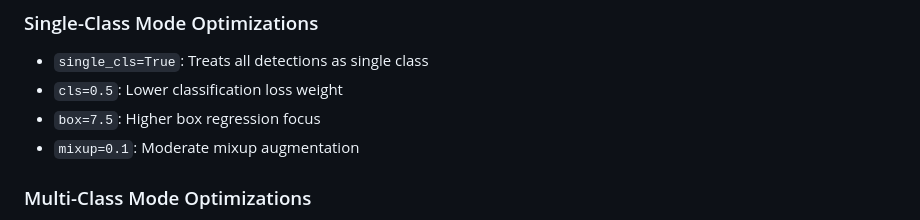
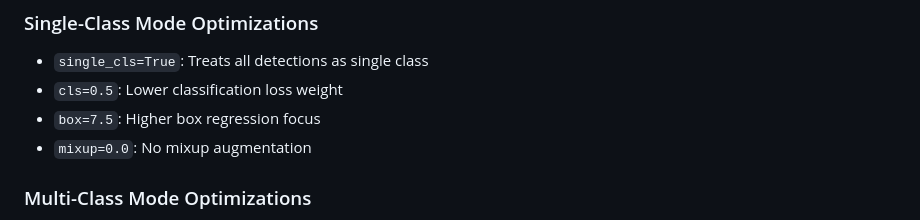
Before and after one commit to carlos-vf/Deep-Learning, a Markdown page: src/object_detector/README.md, the part around the change. Drawn GitHub-style.

Commit message:
checked repo

```diff
--- a/src/object_detector/README.md
+++ b/src/object_detector/README.md
@@ -212,7 +212,7 @@ test: path/to/test/images
 - `single_cls=True`: Treats all detections as single class
 - `cls=0.5`: Lower classification loss weight
 - `box=7.5`: Higher box regression focus
-- `mixup=0.1`: Moderate mixup augmentation
+- `mixup=0.0`: No mixup augmentation
 
 ### Multi-Class Mode Optimizations
 - `single_cls=False`: Full multi-class detection
```
